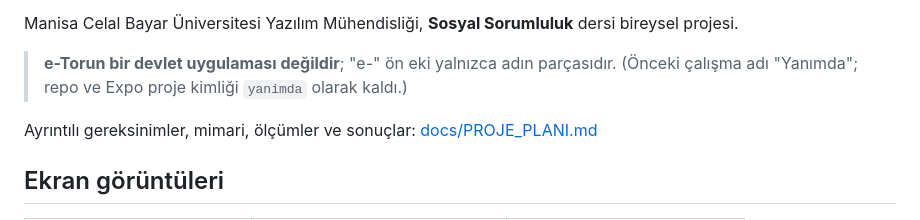
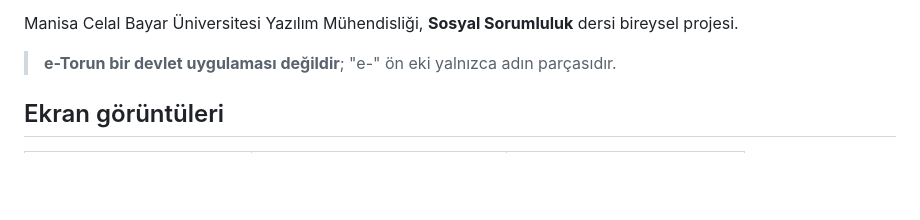
Before and after one commit to omer-damar/e-Torun, a Markdown page: README.md, the part around the change. Rendered like a GitHub page; blank space fills up the shorter version.

```diff
--- a/README.md
+++ b/README.md
@@ -18,9 +18,6 @@ Erişilebilirlik önceliklidir:
 Manisa Celal Bayar Üniversitesi Yazılım Mühendisliği, **Sosyal Sorumluluk** dersi bireysel projesi.
 
 > **e-Torun bir devlet uygulaması değildir**; "e-" ön eki yalnızca adın parçasıdır.
-> (Önceki çalışma adı "Yanımda"; repo ve Expo proje kimliği `yanimda` olarak kaldı.)
-
-Ayrıntılı gereksinimler, mimari, ölçümler ve sonuçlar: [docs/PROJE_PLANI.md](docs/PROJE_PLANI.md)
 
 ## Ekran görüntüleri
 
```
